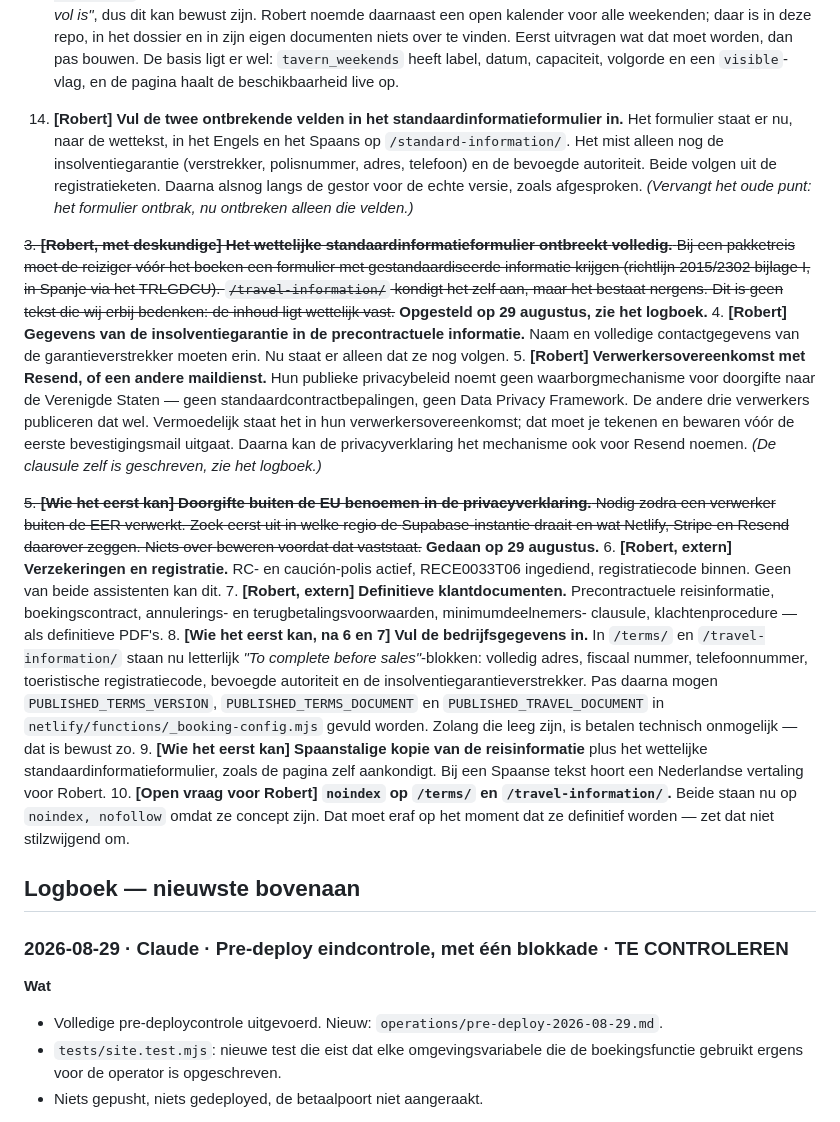
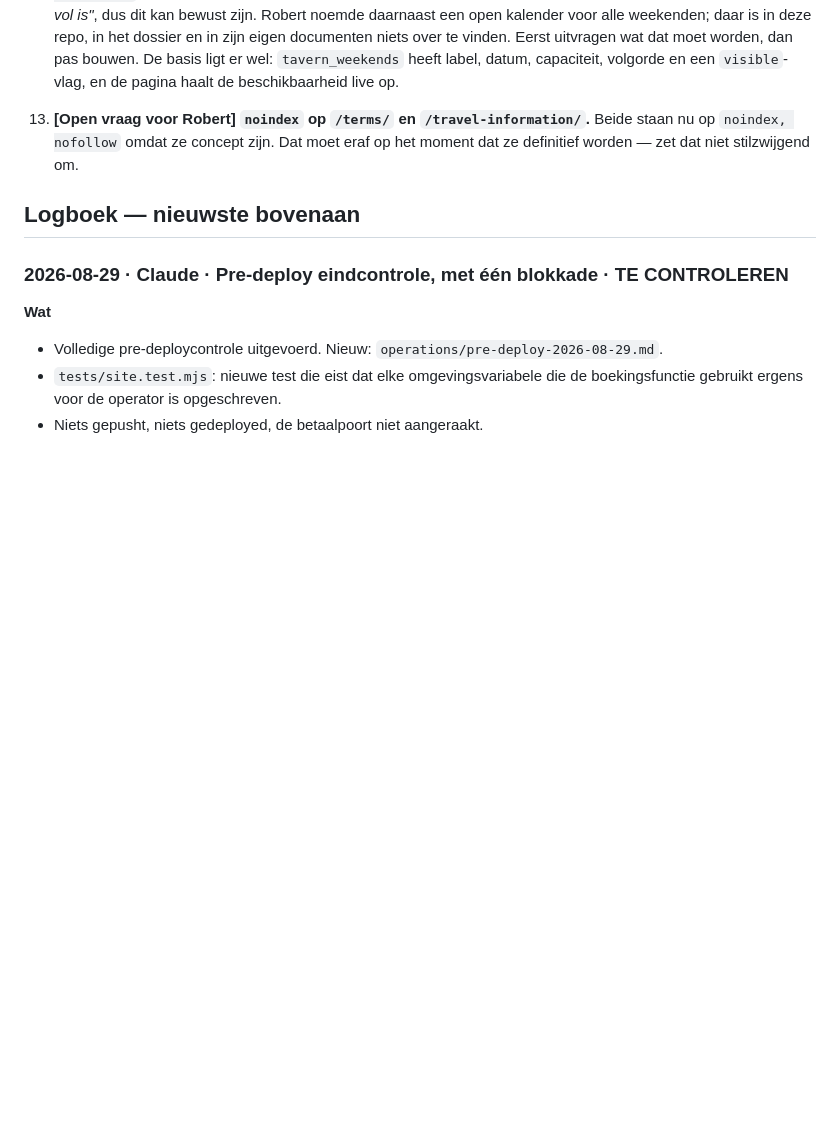
Before and after one commit to lewosGittyhub/lewos-website, a Markdown page: HANDOVER.md, the part around one of its changes. GitHub-like rendering; blank space fills up the shorter version.

```diff
--- a/HANDOVER.md
+++ b/HANDOVER.md
@@ -192,50 +207,8 @@ Bovenaan staat wat als eerste moet. Haal een punt weg zodra het af én gecontrol
    Eerst uitvragen wat dat moet worden, dan pas bouwen. De basis ligt er wel:
    `tavern_weekends` heeft label, datum, capaciteit, volgorde en een `visible`-vlag, en de
    pagina haalt de beschikbaarheid live op.
-3. **[Robert] Vul de twee ontbrekende velden in het standaardinformatieformulier in.** Het
-   formulier staat er nu, naar de wettekst, in het Engels en het Spaans op
-   `/standard-information/`. Het mist alleen nog de insolventiegarantie (verstrekker,
-   polisnummer, adres, telefoon) en de bevoegde autoriteit. Beide volgen uit de
-   registratieketen. Daarna alsnog langs de gestor voor de echte versie, zoals afgesproken.
-   *(Vervangt het oude punt: het formulier ontbrak, nu ontbreken alleen die velden.)*
-
-~~3. **[Robert, met deskundige] Het wettelijke standaardinformatieformulier ontbreekt
-   volledig.** Bij een pakketreis moet de reiziger vóór het boeken een formulier met
-   gestandaardiseerde informatie krijgen (richtlijn 2015/2302 bijlage I, in Spanje via het
-   TRLGDCU). `/travel-information/` kondigt het zelf aan, maar het bestaat nergens. Dit is
-   geen tekst die wij erbij bedenken: de inhoud ligt wettelijk vast.~~ **Opgesteld op
-   29 augustus, zie het logboek.**
-4. **[Robert] Gegevens van de insolventiegarantie in de precontractuele informatie.** Naam
-   en volledige contactgegevens van de garantieverstrekker moeten erin. Nu staat er alleen
-   dat ze nog volgen.
-5. **[Robert] Verwerkersovereenkomst met Resend, of een andere maildienst.** Hun publieke
-   privacybeleid noemt geen waarborgmechanisme voor doorgifte naar de Verenigde Staten —
-   geen standaardcontractbepalingen, geen Data Privacy Framework. De andere drie
-   verwerkers publiceren dat wel. Vermoedelijk staat het in hun verwerkersovereenkomst;
-   dat moet je tekenen en bewaren vóór de eerste bevestigingsmail uitgaat. Daarna kan de
-   privacyverklaring het mechanisme ook voor Resend noemen.
-   *(De clausule zelf is geschreven, zie het logboek.)*
-
-~~5. **[Wie het eerst kan] Doorgifte buiten de EU benoemen in de privacyverklaring.** Nodig
-   zodra een verwerker buiten de EER verwerkt. Zoek eerst uit in welke regio de
-   Supabase-instantie draait en wat Netlify, Stripe en Resend daarover zeggen. Niets over
-   beweren voordat dat vaststaat.~~ **Gedaan op 29 augustus.**
-6. **[Robert, extern] Verzekeringen en registratie.** RC- en caución-polis actief,
-   RECE0033T06 ingediend, registratiecode binnen. Geen van beide assistenten kan dit.
-7. **[Robert, extern] Definitieve klantdocumenten.** Precontractuele reisinformatie,
-   boekingscontract, annulerings- en terugbetalingsvoorwaarden, minimumdeelnemers-
-   clausule, klachtenprocedure — als definitieve PDF's.
-8. **[Wie het eerst kan, na 6 en 7] Vul de bedrijfsgegevens in.** In `/terms/` en
-   `/travel-information/` staan nu letterlijk *"To complete before sales"*-blokken:
-   volledig adres, fiscaal nummer, telefoonnummer, toeristische registratiecode,
-   bevoegde autoriteit en de insolventiegarantieverstrekker. Pas daarna mogen
-   `PUBLISHED_TERMS_VERSION`, `PUBLISHED_TERMS_DOCUMENT` en
-   `PUBLISHED_TRAVEL_DOCUMENT` in `netlify/functions/_booking-config.mjs` gevuld worden.
-   Zolang die leeg zijn, is betalen technisch onmogelijk — dat is bewust zo.
-9. **[Wie het eerst kan] Spaanstalige kopie van de reisinformatie** plus het wettelijke
-   standaardinformatieformulier, zoals de pagina zelf aankondigt. Bij een Spaanse tekst
-   hoort een Nederlandse vertaling voor Robert.
-10. **[Open vraag voor Robert] `noindex` op `/terms/` en `/travel-information/`.** Beide
+
+13. **[Open vraag voor Robert] `noindex` op `/terms/` en `/travel-information/`.** Beide
    staan nu op `noindex, nofollow` omdat ze concept zijn. Dat moet eraf op het moment
    dat ze definitief worden — zet dat niet stilzwijgend om.
 
```
Also changed, not shown: other parts of HANDOVER.md (+66 -51 lines).
